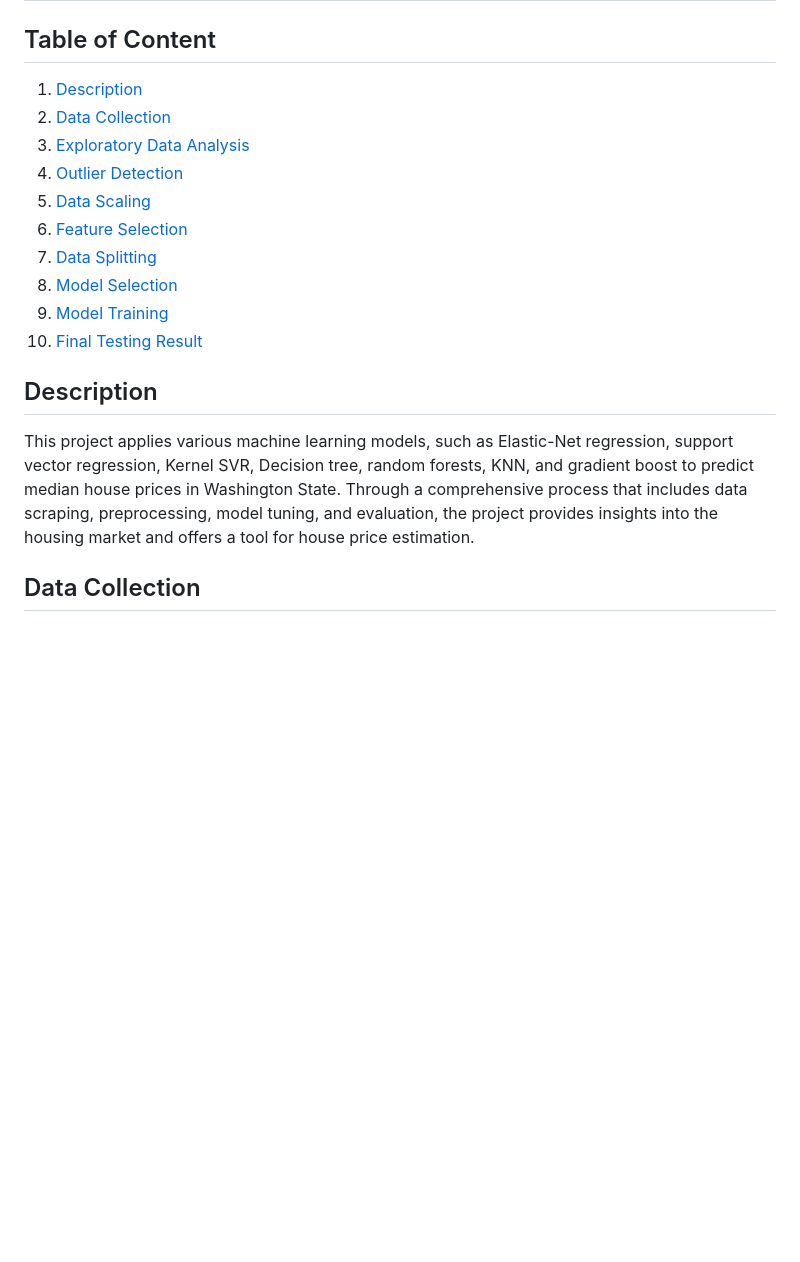
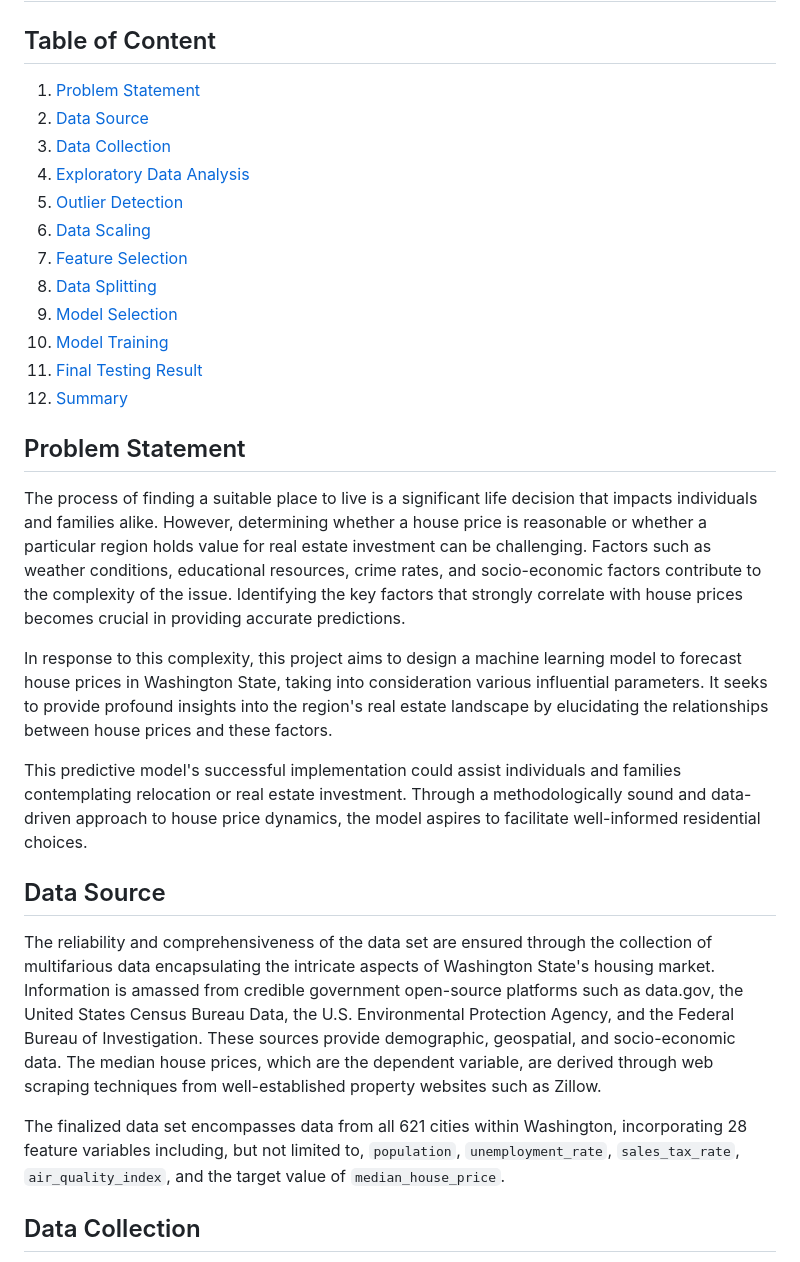
Before and after one commit to jhuang678/WA_House_Price_Predictor, a Markdown page: README.md, the part around one of its changes. GitHub-like rendering; blank space fills up the shorter version.

Commit message:
Remove Description, add problem statement, data source, summary

```diff
--- a/README.md
+++ b/README.md
@@ -1,19 +1,32 @@
 # Washington State Housing Price Predictor
 
 ## Table of Content
-1. [Description](#description)
-2. [Data Collection](#data-collection)
-3. [Exploratory Data Analysis](#exploratory-data-analysis)
-4. [Outlier Detection](#outlier-detection)
-5. [Data Scaling](#data-scaling)
-6. [Feature Selection](#feature-selection)
-7. [Data Splitting](#data-splitting)
-8. [Model Selection](#model-selection)
-9. [Model Training](#model-training)
-10. [Final Testing Result](#final-testing-result)
+1. [Problem Statement](#problem-statement)
+2. [Data Source](#data-source)
+3. [Data Collection](#data-collection)
+4. [Exploratory Data Analysis](#exploratory-data-analysis)
+5. [Outlier Detection](#outlier-detection)
+6. [Data Scaling](#data-scaling)
+7. [Feature Selection](#feature-selection)
+8. [Data Splitting](#data-splitting)
+9. [Model Selection](#model-selection)
+10. [Model Training](#model-training)
+11. [Final Testing Result](#final-testing-result)
+12. [Summary](#summary)
 
-## Description
-This project applies various machine learning models, such as Elastic-Net regression, support vector regression, Kernel SVR, Decision tree, random forests, KNN, and gradient boost to predict median house prices in Washington State. Through a comprehensive process that includes data scraping, preprocessing, model tuning, and evaluation, the project provides insights into the housing market and offers a tool for house price estimation.
+## Problem Statement
+
+The process of finding a suitable place to live is a significant life decision that impacts individuals and families alike. However, determining whether a house price is reasonable or whether a particular region holds value for real estate investment can be challenging. Factors such as weather conditions, educational resources, crime rates, and socio-economic factors contribute to the complexity of the issue. Identifying the key factors that strongly correlate with house prices becomes crucial in providing accurate predictions.
+
+In response to this complexity, this project aims to design a machine learning model to forecast house prices in Washington State, taking into consideration various influential parameters. It seeks to provide profound insights into the region's real estate landscape by elucidating the relationships between house prices and these factors.
+
+This predictive model's successful implementation could assist individuals and families contemplating relocation or real estate investment. Through a methodologically sound and data-driven approach to house price dynamics, the model aspires to facilitate well-informed residential choices.
+
+## Data Source
+
+The reliability and comprehensiveness of the data set are ensured through the collection of multifarious data encapsulating the intricate aspects of Washington State's housing market. Information is amassed from credible government open-source platforms such as data.gov, the United States Census Bureau Data, the U.S. Environmental Protection Agency, and the Federal Bureau of Investigation. These sources provide demographic, geospatial, and socio-economic data. The median house prices, which are the dependent variable, are derived through web scraping techniques from well-established property websites such as Zillow.
+
+The finalized data set encompasses data from all 621 cities within Washington, incorporating 28 feature variables including, but not limited to, `population`, `unemployment_rate`, `sales_tax_rate`, `air_quality_index`, and the target value of `median_house_price`.
 
 ## Data Collection
 The data collection phase employed web scraping techniques to gather data from various open-source statistic websites and real estate platforms. The resulting data set comprised data from 621 cities, each represented by 28 features and one target value. To scrape the data set, please run the following command or run the file  "web_crawler.py".
```
Also changed, not shown: other parts of README.md (+6 -0 lines).
